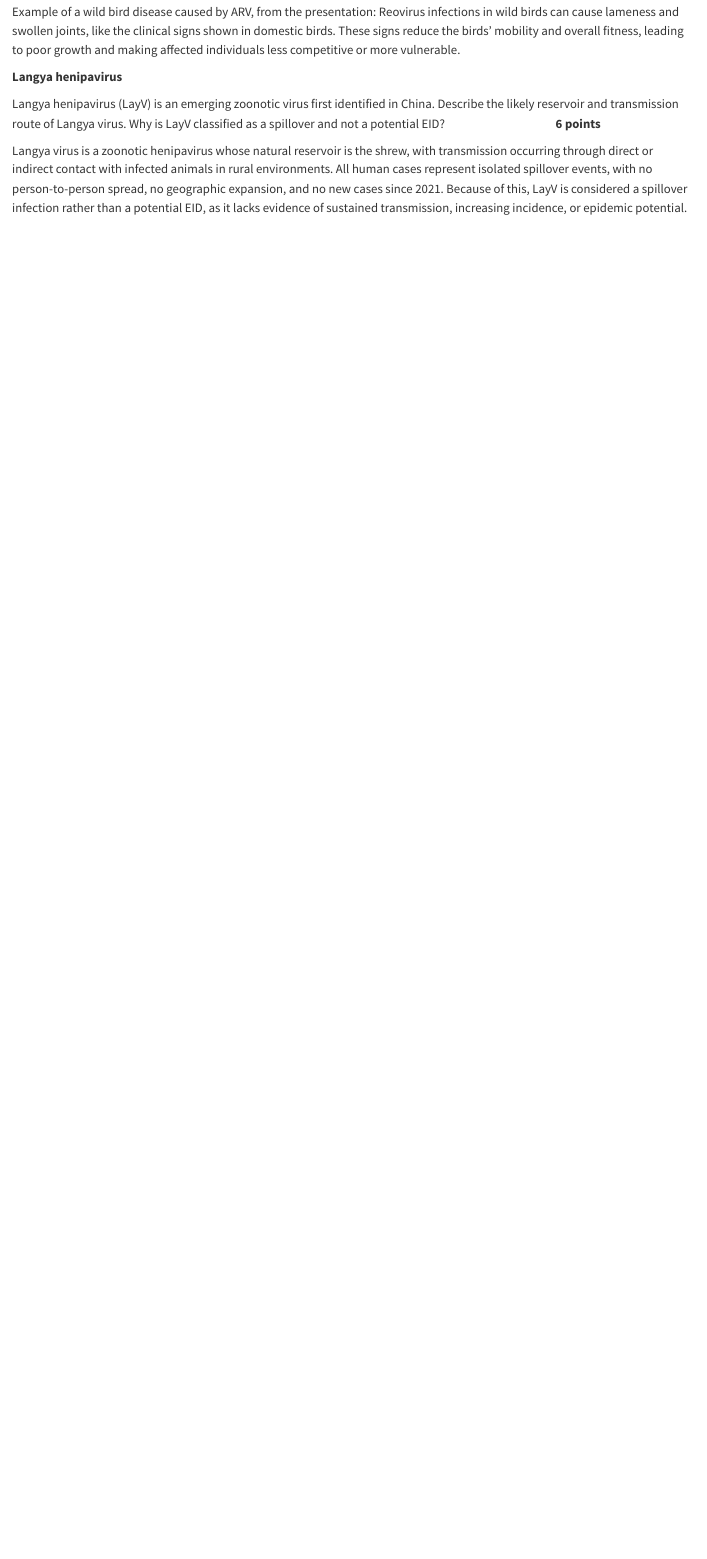
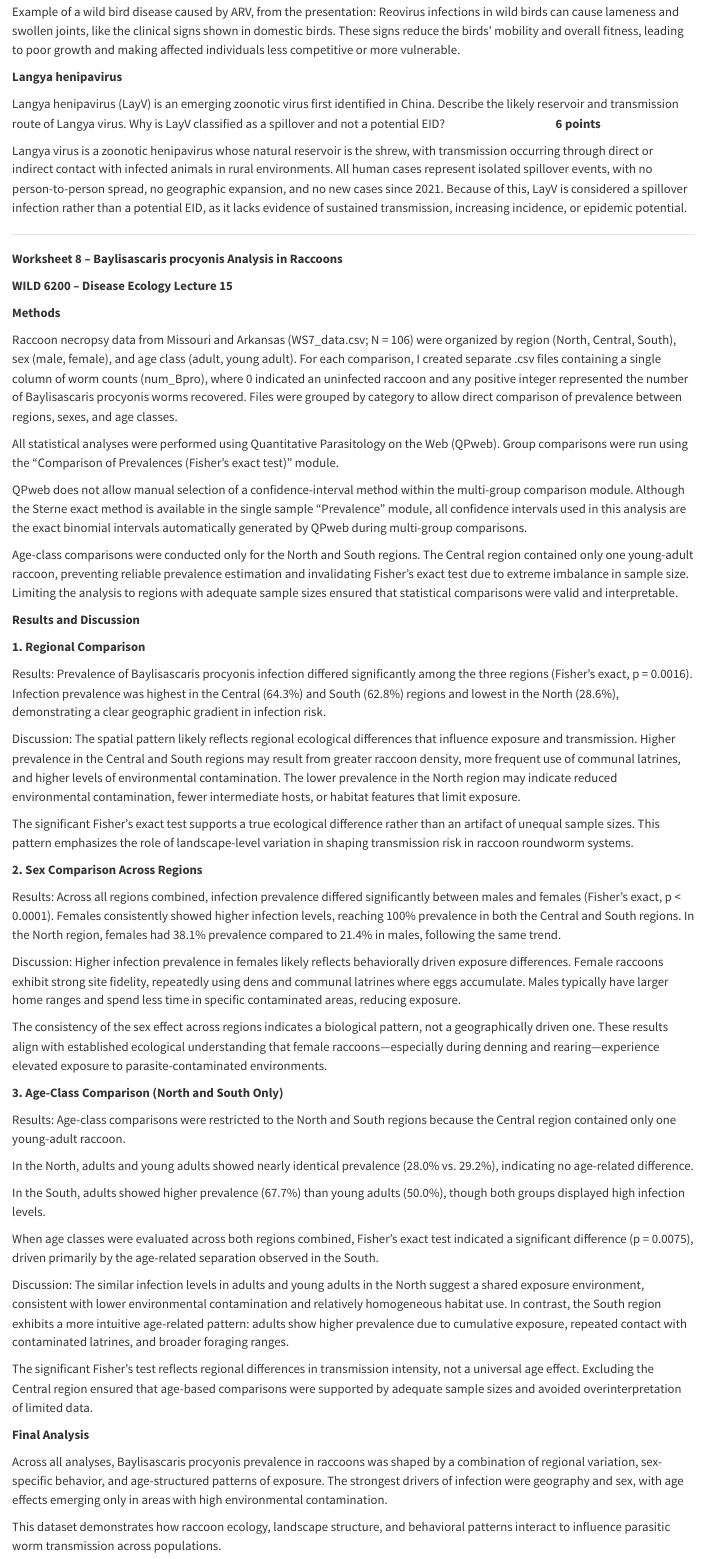
Before and after one commit to tag0063/Todd_Griffith, a Quarto document (EpiTriadqmd.qmd): the page in a window 1100 px wide, from 7960 px down. Rendered offline with R 4.5, knitr and Pandoc in place of Quarto, with nearby package versions.

Commit message:
Add files via upload

```diff
--- a/EpiTriadqmd.qmd
+++ b/EpiTriadqmd.qmd
@@ -286,3 +286,57 @@ Example of a wild bird disease caused by ARV, from the presentation: Reovirus in
 Langya henipavirus (LayV) is an emerging zoonotic virus first identified in China. Describe the likely reservoir and transmission route of Langya virus. Why is LayV classified as a spillover and not a potential EID?                                           **6 points**
 
 Langya virus is a zoonotic henipavirus whose natural reservoir is the shrew, with transmission occurring through direct or indirect contact with infected animals in rural environments. All human cases represent isolated spillover events, with no person-to-person spread, no geographic expansion, and no new cases since 2021. Because of this, LayV is considered a spillover infection rather than a potential EID, as it lacks evidence of sustained transmission, increasing incidence, or epidemic potential.
+
+------------------------------------------------------------------------
+
+**Worksheet 8 – Baylisascaris procyonis Analysis in Raccoons**
+
+**WILD 6200 – Disease Ecology Lecture 15**
+
+**Methods**
+
+Raccoon necropsy data from Missouri and Arkansas (WS7_data.csv; N = 106) were organized by region (North, Central, South), sex (male, female), and age class (adult, young adult). For each comparison, I created separate .csv files containing a single column of worm counts (num_Bpro), where 0 indicated an uninfected raccoon and any positive integer represented the number of Baylisascaris procyonis worms recovered. Files were grouped by category to allow direct comparison of prevalence between regions, sexes, and age classes.
+
+All statistical analyses were performed using Quantitative Parasitology on the Web (QPweb). Group comparisons were run using the “Comparison of Prevalences (Fisher’s exact test)” module.
+
+QPweb does not allow manual selection of a confidence-interval method within the multi-group comparison module. Although the Sterne exact method is available in the single sample “Prevalence” module, all confidence intervals used in this analysis are the exact binomial intervals automatically generated by QPweb during multi-group comparisons.
+
+Age-class comparisons were conducted only for the North and South regions. The Central region contained only one young-adult raccoon, preventing reliable prevalence estimation and invalidating Fisher’s exact test due to extreme imbalance in sample size. Limiting the analysis to regions with adequate sample sizes ensured that statistical comparisons were valid and interpretable.
+
+**Results and Discussion**
+
+**1. Regional Comparison**
+
+Results: Prevalence of Baylisascaris procyonis infection differed significantly among the three regions (Fisher’s exact, p = 0.0016). Infection prevalence was highest in the Central (64.3%) and South (62.8%) regions and lowest in the North (28.6%), demonstrating a clear geographic gradient in infection risk.
+
+Discussion: The spatial pattern likely reflects regional ecological differences that influence exposure and transmission. Higher prevalence in the Central and South regions may result from greater raccoon density, more frequent use of communal latrines, and higher levels of environmental contamination. The lower prevalence in the North region may indicate reduced environmental contamination, fewer intermediate hosts, or habitat features that limit exposure.
+
+The significant Fisher’s exact test supports a true ecological difference rather than an artifact of unequal sample sizes. This pattern emphasizes the role of landscape-level variation in shaping transmission risk in raccoon roundworm systems.
+
+**2. Sex Comparison Across Regions**
+
+Results: Across all regions combined, infection prevalence differed significantly between males and females (Fisher’s exact, p \< 0.0001). Females consistently showed higher infection levels, reaching 100% prevalence in both the Central and South regions. In the North region, females had 38.1% prevalence compared to 21.4% in males, following the same trend.
+
+Discussion: Higher infection prevalence in females likely reflects behaviorally driven exposure differences. Female raccoons exhibit strong site fidelity, repeatedly using dens and communal latrines where eggs accumulate. Males typically have larger home ranges and spend less time in specific contaminated areas, reducing exposure.
+
+The consistency of the sex effect across regions indicates a biological pattern, not a geographically driven one. These results align with established ecological understanding that female raccoons—especially during denning and rearing—experience elevated exposure to parasite-contaminated environments.
+
+**3. Age-Class Comparison (North and South Only)**
+
+Results: Age-class comparisons were restricted to the North and South regions because the Central region contained only one young-adult raccoon.
+
+In the North, adults and young adults showed nearly identical prevalence (28.0% vs. 29.2%), indicating no age-related difference.
+
+In the South, adults showed higher prevalence (67.7%) than young adults (50.0%), though both groups displayed high infection levels.
+
+When age classes were evaluated across both regions combined, Fisher’s exact test indicated a significant difference (p = 0.0075), driven primarily by the age-related separation observed in the South.
+
+Discussion: The similar infection levels in adults and young adults in the North suggest a shared exposure environment, consistent with lower environmental contamination and relatively homogeneous habitat use. In contrast, the South region exhibits a more intuitive age-related pattern: adults show higher prevalence due to cumulative exposure, repeated contact with contaminated latrines, and broader foraging ranges.
+
+The significant Fisher’s test reflects regional differences in transmission intensity, not a universal age effect. Excluding the Central region ensured that age-based comparisons were supported by adequate sample sizes and avoided overinterpretation of limited data.
+
+**Final Analysis**
+
+Across all analyses, Baylisascaris procyonis prevalence in raccoons was shaped by a combination of regional variation, sex-specific behavior, and age-structured patterns of exposure. The strongest drivers of infection were geography and sex, with age effects emerging only in areas with high environmental contamination.
+
+This dataset demonstrates how raccoon ecology, landscape structure, and behavioral patterns interact to influence parasitic worm transmission across populations.
```
